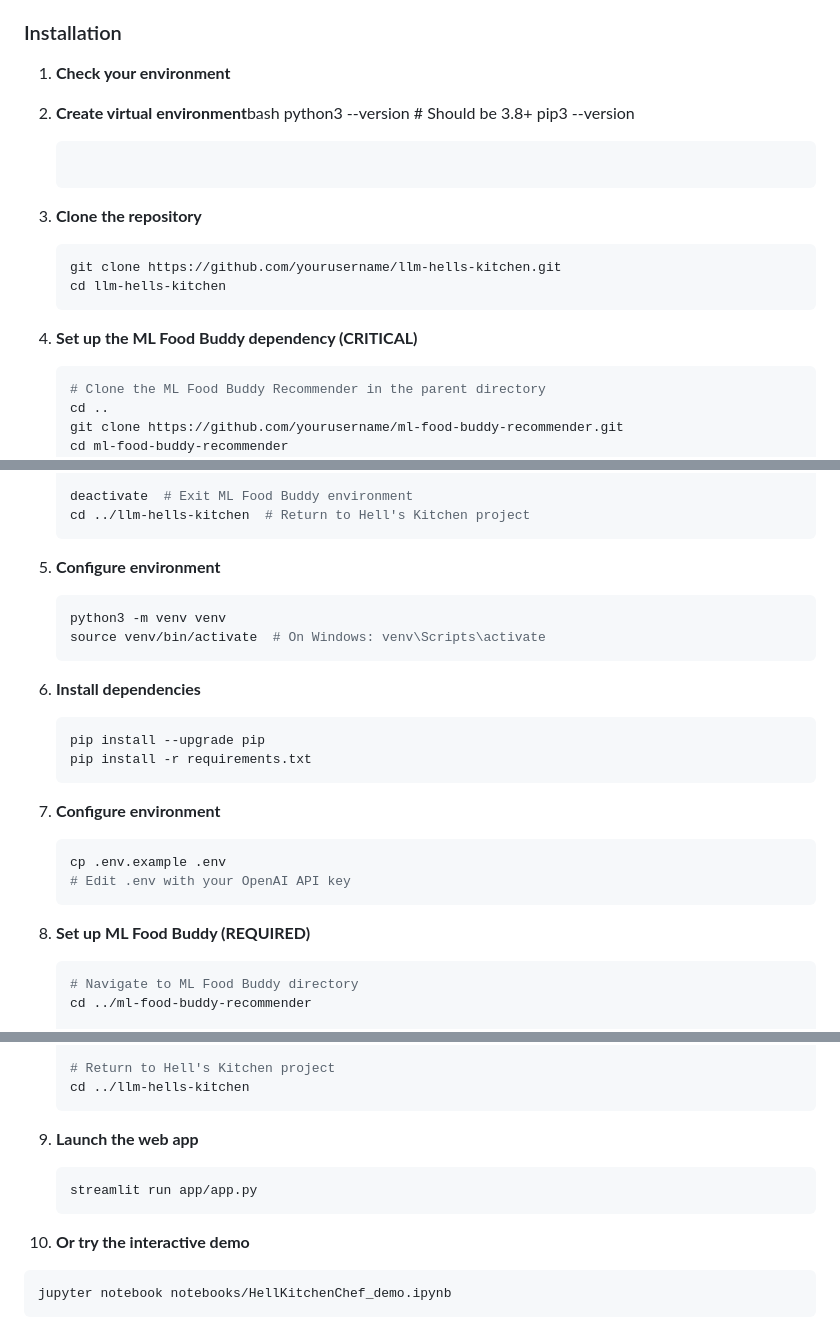
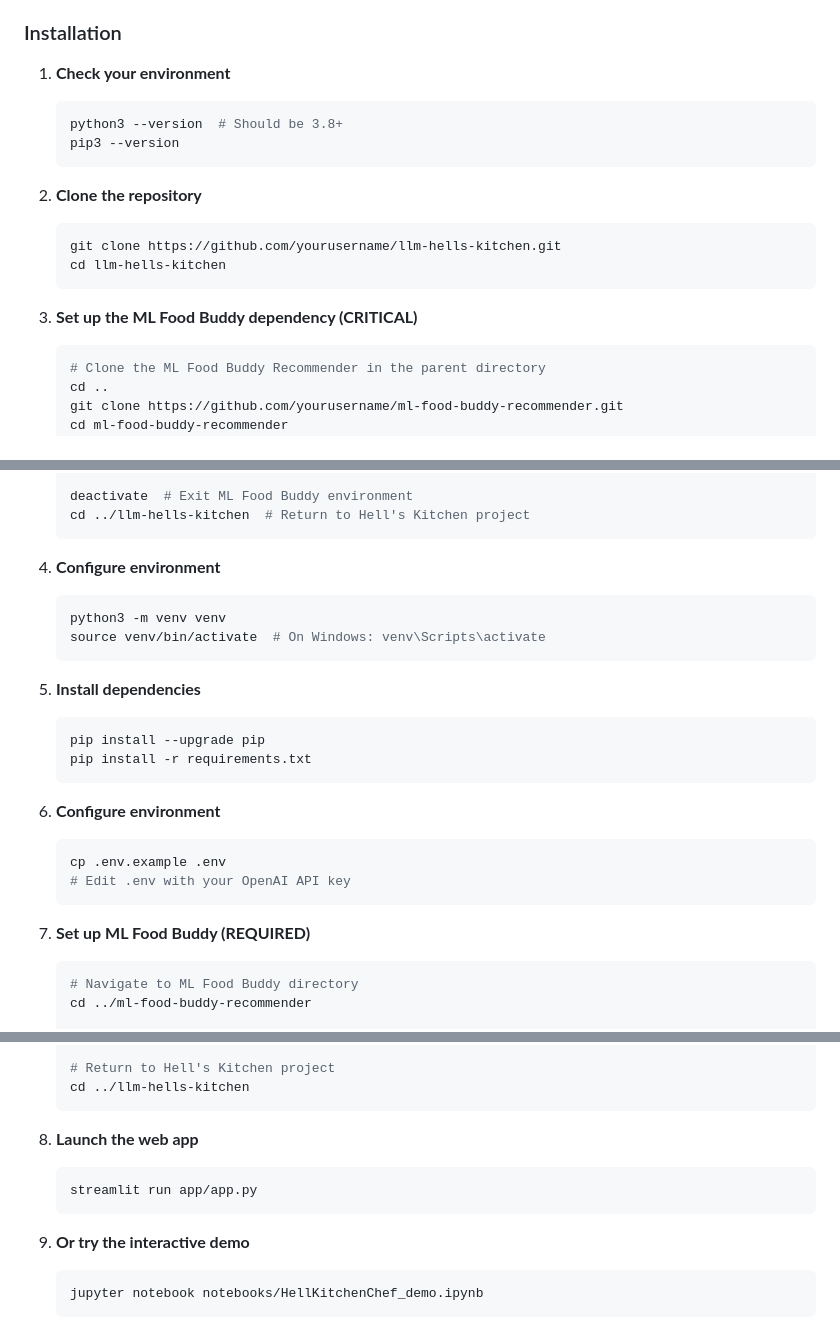
Before and after one commit to p-gvntt/llm-hells-kitchen, a Markdown page: README.md, 3 parts joined by grey strips. Drawn GitHub-style.

Commit message:
Fix README page

````diff
--- a/README.md
+++ b/README.md
@@ -26,18 +26,18 @@ An AI-powered culinary experience that transforms Gordon Ramsay's Hell's Kitchen
 ### Installation
 
 1. **Check your environment**
-2. **Create virtual environment**bash
+   ```bash
    python3 --version  # Should be 3.8+
    pip3 --version
    ```
 
-3. **Clone the repository**
+2. **Clone the repository**
    ```bash
    git clone https://github.com/yourusername/llm-hells-kitchen.git
    cd llm-hells-kitchen
    ```
 
-4. **Set up the ML Food Buddy dependency (CRITICAL)**
+3. **Set up the ML Food Buddy dependency (CRITICAL)**
    ```bash
    # Clone the ML Food Buddy Recommender in the parent directory
    cd ..
@@ -69,25 +69,25 @@ An AI-powered culinary experience that transforms Gordon Ramsay's Hell's Kitchen
    cd ../llm-hells-kitchen  # Return to Hell's Kitchen project
    ```
 
-5. **Configure environment**
+4. **Configure environment**
    ```bash
    python3 -m venv venv
    source venv/bin/activate  # On Windows: venv\Scripts\activate
    ```
 
-6. **Install dependencies**
+5. **Install dependencies**
    ```bash
    pip install --upgrade pip
    pip install -r requirements.txt
    ```
 
-7. **Configure environment**
+6. **Configure environment**
    ```bash
    cp .env.example .env
    # Edit .env with your OpenAI API key
    ```
 
-8. **Set up ML Food Buddy (REQUIRED)**
+7. **Set up ML Food Buddy (REQUIRED)**
    ```bash
    # Navigate to ML Food Buddy directory
    cd ../ml-food-buddy-recommender
@@ -107,12 +107,12 @@ An AI-powered culinary experience that transforms Gordon Ramsay's Hell's Kitchen
    cd ../llm-hells-kitchen
    ```
 
-9. **Launch the web app**
+8. **Launch the web app**
    ```bash
    streamlit run app/app.py
    ```
 
-10. **Or try the interactive demo**
+9. **Or try the interactive demo**
    ```bash
    jupyter notebook notebooks/HellKitchenChef_demo.ipynb
    ```
````
Also changed, not shown: other parts of README.md (+2 -2 lines).
